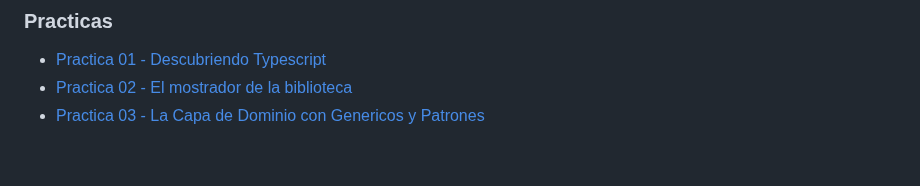
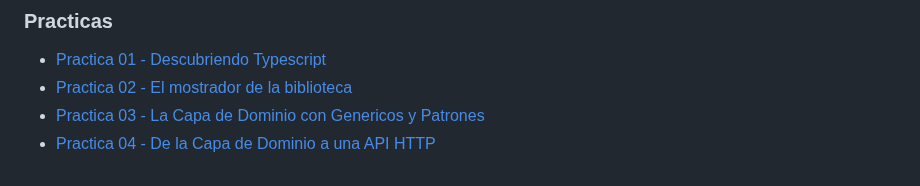
Before and after one commit to SebasGlez03/Frontend-Web-Practicas, a Markdown page: README.md, the part around the change. GitHub-like rendering.

```diff
--- a/README.md
+++ b/README.md
@@ -6,3 +6,4 @@ En este repositorio se enceuntran las practicas realizadas durante el curso.
 - [Practica 01 - Descubriendo Typescript](/practica01/README.md)
 - [Practica 02 - El mostrador de la biblioteca](/practica02/README.md)
 - [Practica 03 - La Capa de Dominio con Genericos y Patrones](/practica03/README.md)
+- [Practica 04 - De la Capa de Dominio a una API HTTP](/practica04/README.md)
```
Also changed, not shown: practica04/README.md (+22 -0 lines), evidencias/p04_01_prestamo-201.png (added), evidencias/p04_02_prestamo-409.png (added), evidencias/p04_03_prestamo-400.png (added).
